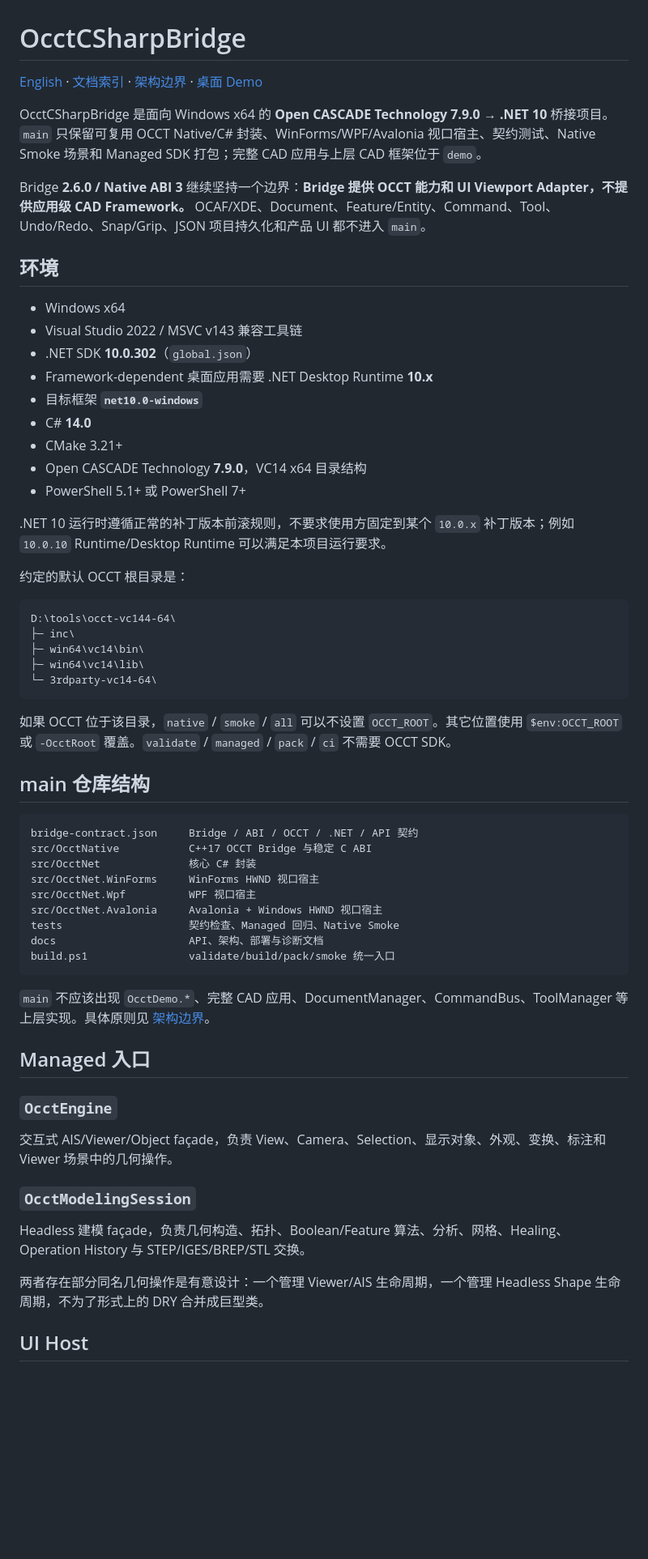
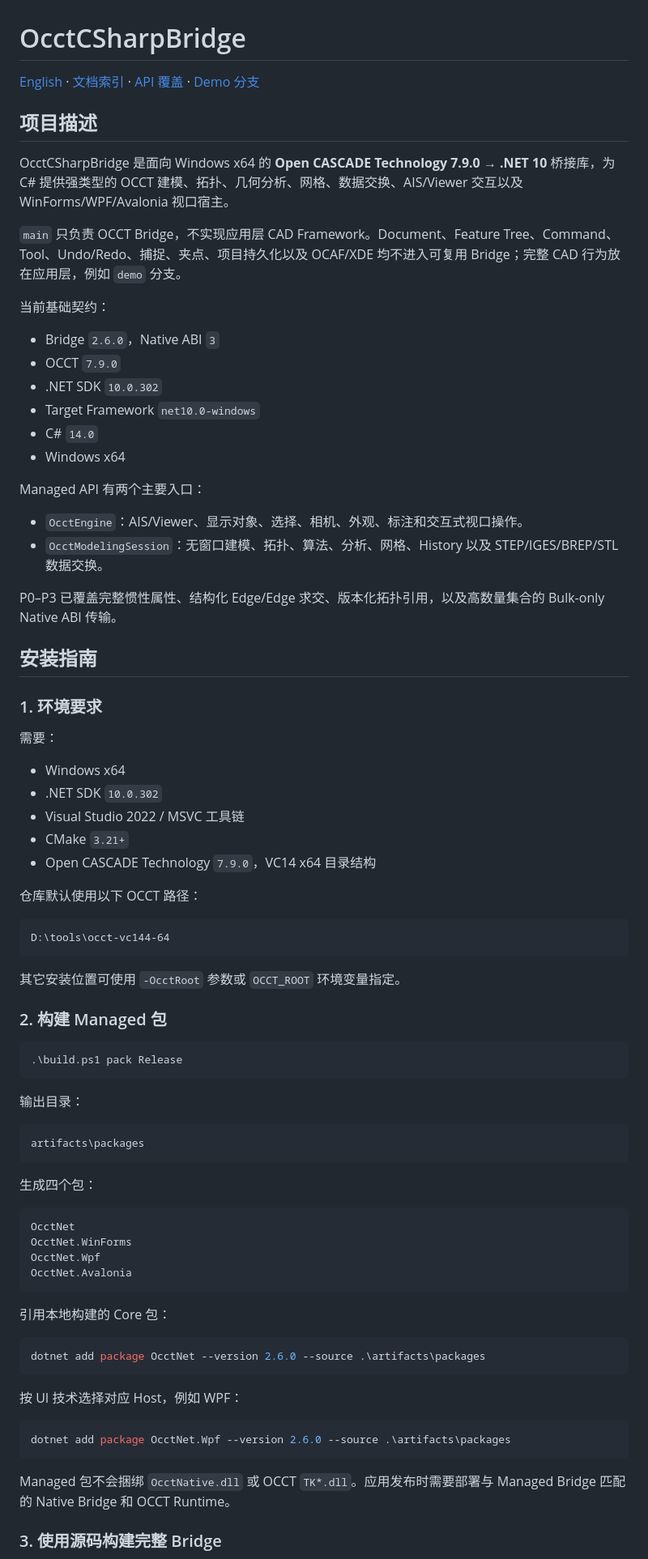
Before and after one commit to zly258/OcctCSharpBridge, a Markdown page: README.zh-CN.md, the part around one of its changes. Shown at 81% size. Rendered like a GitHub page; blank space fills up the shorter version.

Commit message:
ToKEN 0 Rewrite Chinese Item README

````diff
--- a/README.zh-CN.md
+++ b/README.zh-CN.md
@@ -1,64 +1,83 @@
 # OcctCSharpBridge
 
-[English](README.md) · [文档索引](docs/INDEX.zh-CN.md) · [架构边界](docs/ARCHITECTURE_BOUNDARIES.zh-CN.md) · [桌面 Demo](https://github.com/zly258/OcctCSharpBridge/tree/demo)
+[English](README.md) · [文档索引](docs/INDEX.zh-CN.md) · [API 覆盖](docs/API_COVERAGE.zh-CN.md) · [Demo 分支](https://github.com/zly258/OcctCSharpBridge/tree/demo)
 
-OcctCSharpBridge 是面向 Windows x64 的 **Open CASCADE Technology 7.9.0 → .NET 10** 桥接项目。`main` 只保留可复用 OCCT Native/C# 封装、WinForms/WPF/Avalonia 视口宿主、契约测试、Native Smoke 场景和 Managed SDK 打包；完整 CAD 应用与上层 CAD 框架位于 `demo`。
+## 项目描述
 
-Bridge **2.6.0 / Native ABI 3** 继续坚持一个边界：**Bridge 提供 OCCT 能力和 UI Viewport Adapter，不提供应用级 CAD Framework。** OCAF/XDE、Document、Feature/Entity、Command、Tool、Undo/Redo、Snap/Grip、JSON 项目持久化和产品 UI 都不进入 `main`。
+OcctCSharpBridge 是面向 Windows x64 的 **Open CASCADE Technology 7.9.0 → .NET 10** 桥接库，为 C# 提供强类型的 OCCT 建模、拓扑、几何分析、网格、数据交换、AIS/Viewer 交互以及 WinForms/WPF/Avalonia 视口宿主。
 
-## 环境
+`main` 只负责 OCCT Bridge，不实现应用层 CAD Framework。Document、Feature Tree、Command、Tool、Undo/Redo、捕捉、夹点、项目持久化以及 OCAF/XDE 均不进入可复用 Bridge；完整 CAD 行为放在应用层，例如 `demo` 分支。
+
+当前基础契约：
+
+- Bridge `2.6.0`，Native ABI `3`
+- OCCT `7.9.0`
+- .NET SDK `10.0.302`
+- Target Framework `net10.0-windows`
+- C# `14.0`
+- Windows x64
+
+Managed API 有两个主要入口：
+
+- `OcctEngine`：AIS/Viewer、显示对象、选择、相机、外观、标注和交互式视口操作。
+- `OcctModelingSession`：无窗口建模、拓扑、算法、分析、网格、History 以及 STEP/IGES/BREP/STL 数据交换。
+
+P0–P3 已覆盖完整惯性属性、结构化 Edge/Edge 求交、版本化拓扑引用，以及高数量集合的 Bulk-only Native ABI 传输。
+
+## 安装指南
+
+### 1. 环境要求
+
+需要：
 
 - Windows x64
-- Visual Studio 2022 / MSVC v143 兼容工具链
-- .NET SDK **10.0.302**（`global.json`）
-- Framework-dependent 桌面应用需要 .NET Desktop Runtime **10.x**
-- 目标框架 **`net10.0-windows`**
-- C# **14.0**
-- CMake 3.21+
-- Open CASCADE Technology **7.9.0**，VC14 x64 目录结构
-- PowerShell 5.1+ 或 PowerShell 7+
+- .NET SDK `10.0.302`
+- Visual Studio 2022 / MSVC 工具链
+- CMake `3.21+`
+- Open CASCADE Technology `7.9.0`，VC14 x64 目录结构
 
-.NET 10 运行时遵循正常的补丁版本前滚规则，不要求使用方固定到某个 `10.0.x` 补丁版本；例如 `10.0.10` Runtime/Desktop Runtime 可以满足本项目运行要求。
-
-约定的默认 OCCT 根目录是：
+仓库默认使用以下 OCCT 路径：
 
 ```text
-D:\tools\occt-vc144-64\
-├─ inc\
-├─ win64\vc14\bin\
-├─ win64\vc14\lib\
-└─ 3rdparty-vc14-64\
+D:\tools\occt-vc144-64
 ```
 
-如果 OCCT 位于该目录，`native` / `smoke` / `all` 可以不设置 `OCCT_ROOT`。其它位置使用 `$env:OCCT_ROOT` 或 `-OcctRoot` 覆盖。`validate` / `managed` / `pack` / `ci` 不需要 OCCT SDK。
+其它安装位置可使用 `-OcctRoot` 参数或 `OCCT_ROOT` 环境变量指定。
 
-## main 仓库结构
+### 2. 构建 Managed 包
+
+```powershell
+.\build.ps1 pack Release
+```
+
+输出目录：
 
 ```text
-bridge-contract.json     Bridge / ABI / OCCT / .NET / API 契约
-src/OcctNative           C++17 OCCT Bridge 与稳定 C ABI
-src/OcctNet              核心 C# 封装
-src/OcctNet.WinForms     WinForms HWND 视口宿主
-src/OcctNet.Wpf          WPF 视口宿主
-src/OcctNet.Avalonia     Avalonia + Windows HWND 视口宿主
-tests                    契约检查、Managed 回归、Native Smoke
-docs                     API、架构、部署与诊断文档
-build.ps1                validate/build/pack/smoke 统一入口
+artifacts\packages
 ```
 
-`main` 不应该出现 `OcctDemo.*`、完整 CAD 应用、DocumentManager、CommandBus、ToolManager 等上层实现。具体原则见 [架构边界](docs/ARCHITECTURE_BOUNDARIES.zh-CN.md)。
+生成四个包：
 
-## Managed 入口
+```text
+OcctNet
+OcctNet.WinForms
+OcctNet.Wpf
+OcctNet.Avalonia
+```
 
-### `OcctEngine`
+引用本地构建的 Core 包：
 
-交互式 AIS/Viewer/Object façade，负责 View、Camera、Selection、显示对象、外观、变换、标注和 Viewer 场景中的几何操作。
+```powershell
+dotnet add package OcctNet --version 2.6.0 --source .\artifacts\packages
+```
 
-### `OcctModelingSession`
+按 UI 技术选择对应 Host，例如 WPF：
 
-Headless 建模 façade，负责几何构造、拓扑、Boolean/Feature 算法、分析、网格、Healing、Operation History 与 STEP/IGES/BREP/STL 交换。
+```powershell
+dotnet add package OcctNet.Wpf --version 2.6.0 --source .\artifacts\packages
+```
 
-两者存在部分同名几何操作是有意设计：一个管理 Viewer/AIS 生命周期，一个管理 Headless Shape 生命周期，不为了形式上的 DRY 合并成巨型类。
+Managed 包不会捆绑 `OcctNative.dll` 或 OCCT `TK*.dll`。应用发布时需要部署与 Managed Bridge 匹配的 Native Bridge 和 OCCT Runtime。
 
-## UI Host
+### 3. 使用源码构建完整 Bridge
 
````
Also changed, not shown: other parts of README.zh-CN.md (+78 -107 lines).
